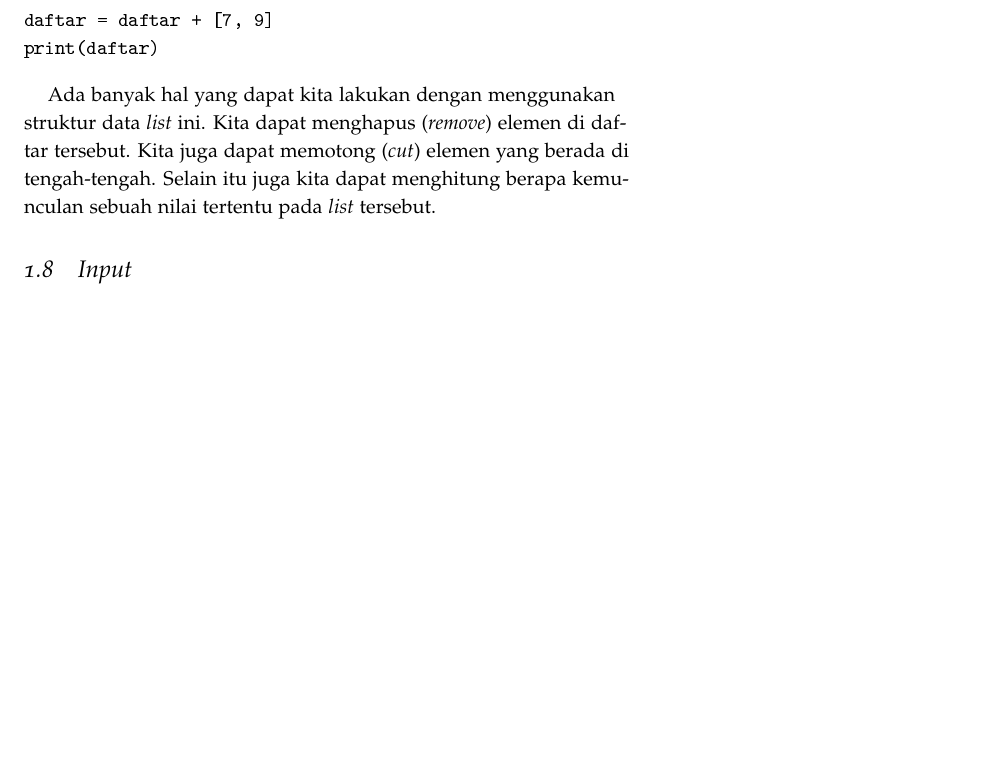
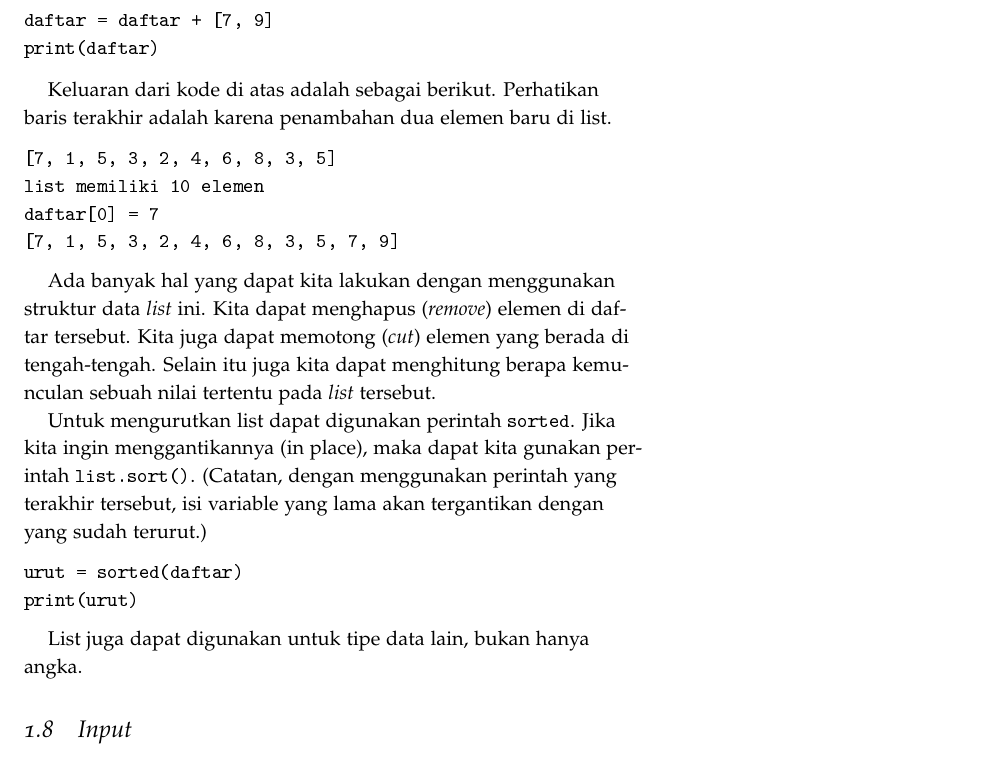
Before and after one commit to rahard/buku-python, a LaTeX book (python.tex, which reads pendahuluan.tex): part of page 17 of 37, cut so that both start at the same text, the shorter picture padded with empty space. The pictures show the PDF file python.pdf that the author committed with the source.

Commit message:
minor update

```diff
--- a/pendahuluan.tex
+++ b/pendahuluan.tex
@@ -483,12 +483,33 @@ daftar = daftar + [7, 9]
 print(daftar)
 \end{verbatim}
 
+Keluaran dari kode di atas adalah sebagai berikut.
+Perhatikan baris terakhir adalah karena penambahan dua elemen baru
+di list.
+\begin{verbatim}
+[7, 1, 5, 3, 2, 4, 6, 8, 3, 5]
+list memiliki 10 elemen
+daftar[0] = 7
+[7, 1, 5, 3, 2, 4, 6, 8, 3, 5, 7, 9]
+\end{verbatim}
+
 Ada banyak hal yang dapat kita lakukan dengan menggunakan struktur data
 {\em list} ini. Kita dapat menghapus ({\em remove}) elemen di daftar tersebut.
 Kita juga dapat memotong ({\em cut}) elemen yang berada di tengah-tengah.
 Selain itu juga kita dapat menghitung berapa kemunculan sebuah nilai
 tertentu pada {\em list} tersebut.
 
+Untuk mengurutkan list dapat digunakan perintah {\tt sorted}.
+Jika kita ingin menggantikannya (in place), maka dapat kita gunakan
+perintah {\tt list.sort()}. (Catatan, dengan menggunakan perintah yang
+terakhir tersebut, isi variable yang lama akan tergantikan dengan
+yang sudah terurut.)
+\begin{verbatim}
+urut = sorted(daftar)
+print(urut)
+\end{verbatim}
+
+List juga dapat digunakan untuk tipe data lain, bukan hanya angka.
 
 \section{Input}
 Salah satu cara untuk mendapatkan masukan (input) dari pengguna secara
```
Also changed, not shown: python.tex (+1 -1 lines), python.pdf, 4 other files.
